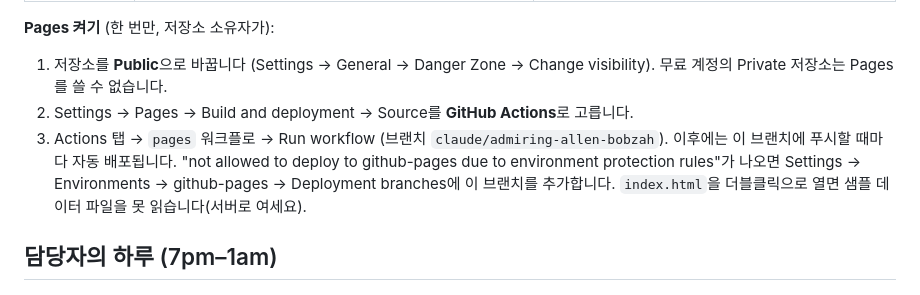
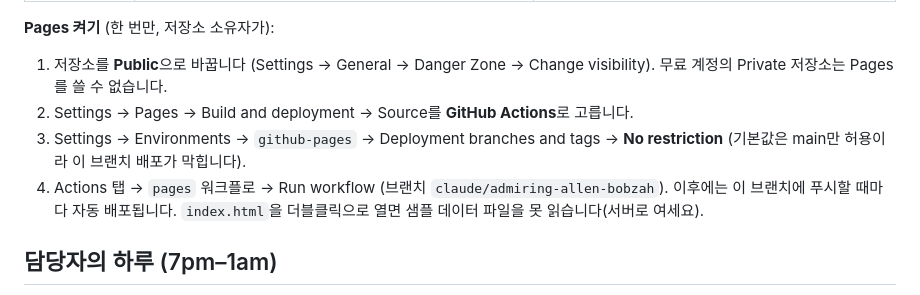
Before and after one commit to jinsung-kim-ykb/ordernote, a Markdown page: README.md, the part around the change. GitHub-like rendering.

Commit message:
README: github-pages 환경 배포 브랜치 제한 해제 단계 추가
Co-Authored-By: Claude Fable 5.1 <noreply@anthropic.com>
Claude-Session: https://claude.ai/code/session_01BBLBgZ1VzUpRCaDqRUZy9P

```diff
--- a/README.md
+++ b/README.md
@@ -21,8 +21,8 @@
 **Pages 켜기** (한 번만, 저장소 소유자가):
 1. 저장소를 **Public**으로 바꿉니다 (Settings → General → Danger Zone → Change visibility). 무료 계정의 Private 저장소는 Pages를 쓸 수 없습니다.
 2. Settings → Pages → Build and deployment → Source를 **GitHub Actions**로 고릅니다.
-3. Actions 탭 → `pages` 워크플로 → Run workflow (브랜치 `claude/admiring-allen-bobzah`). 이후에는 이 브랜치에 푸시할 때마다 자동 배포됩니다.
-   "not allowed to deploy to github-pages due to environment protection rules"가 나오면 Settings → Environments → github-pages → Deployment branches에 이 브랜치를 추가합니다.
+3. Settings → Environments → `github-pages` → Deployment branches and tags → **No restriction** (기본값은 main만 허용이라 이 브랜치 배포가 막힙니다).
+4. Actions 탭 → `pages` 워크플로 → Run workflow (브랜치 `claude/admiring-allen-bobzah`). 이후에는 이 브랜치에 푸시할 때마다 자동 배포됩니다.
 `index.html`을 더블클릭으로 열면 샘플 데이터 파일을 못 읽습니다(서버로 여세요).
 
 ## 담당자의 하루 (7pm–1am)
```
